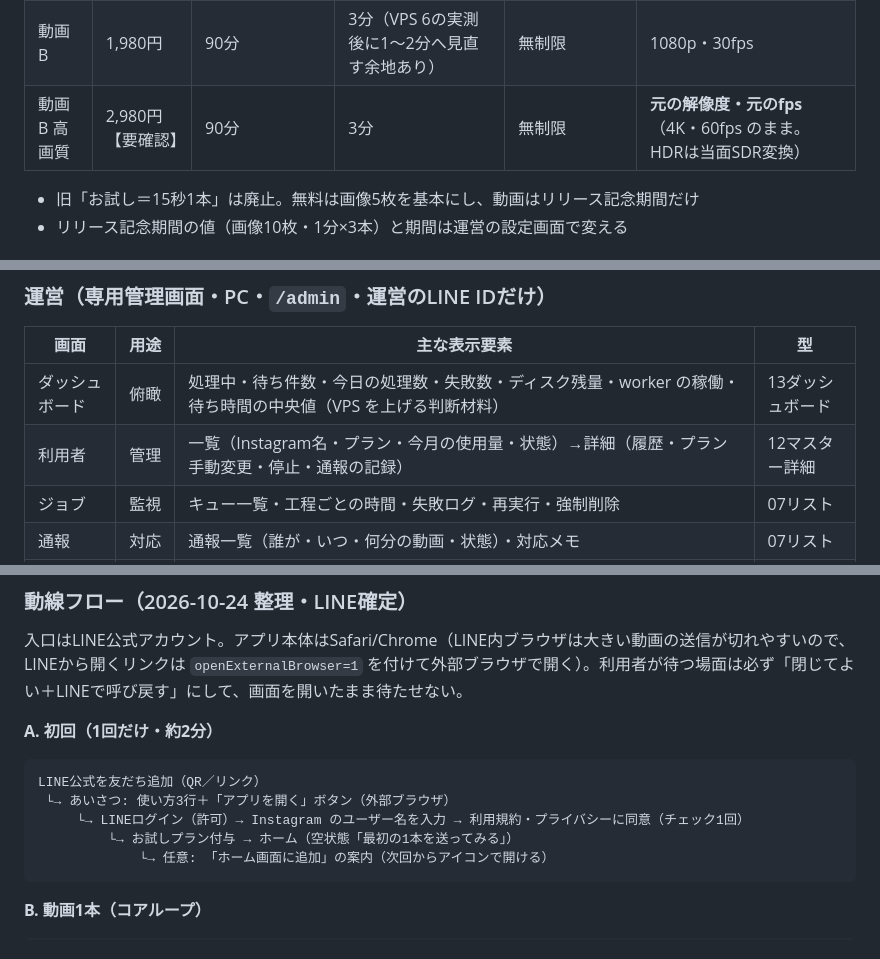
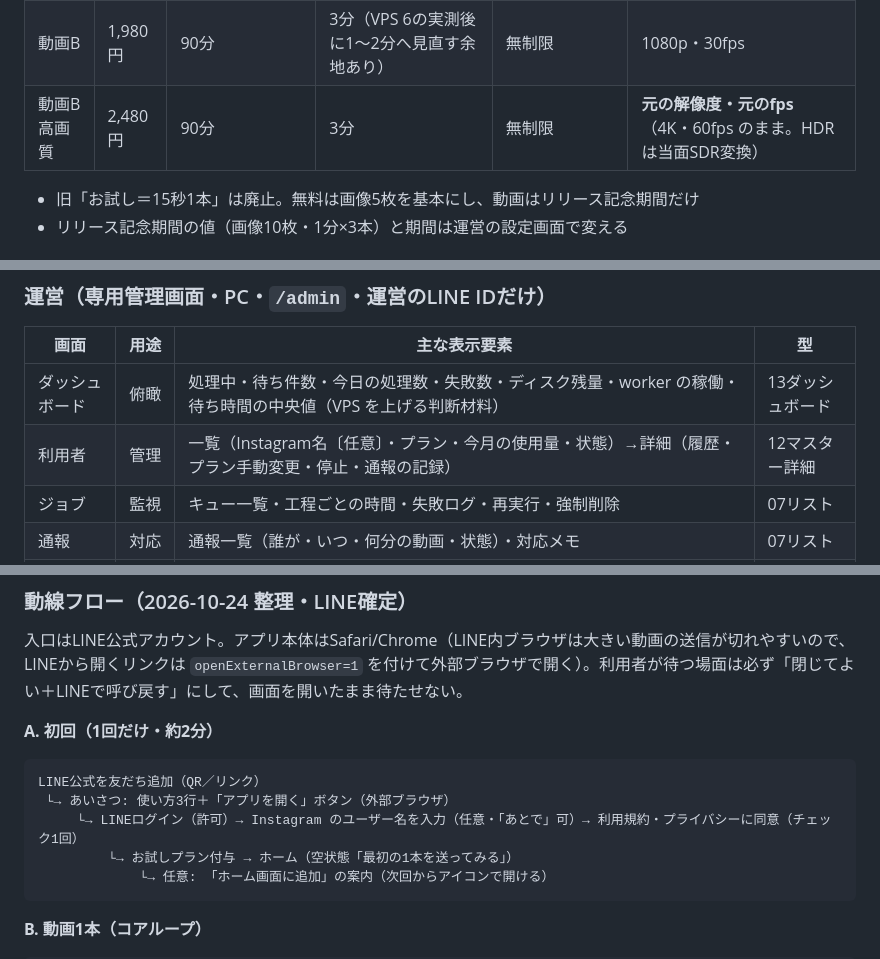
Before and after one commit to tamagoojiji/face-mosaic-app, a Markdown page: DESIGN.md, 3 parts joined by grey strips. Rendered like a GitHub page.

````diff
--- a/DESIGN.md
+++ b/DESIGN.md
@@ -52,7 +42,7 @@
 | 画像のみ | 480円 | なし | − | 100枚 | 画像は長辺4000pxまで |
 | 動画A | 980円 | 10分 | 1分 | 100枚 | 1080p・30fps |
 | 動画B | 1,980円 | 90分 | 3分（VPS 6の実測後に1〜2分へ見直す余地あり） | 無制限 | 1080p・30fps |
-| 動画B 高画質 | 2,980円 【要確認】 | 90分 | 3分 | 無制限 | **元の解像度・元のfps**（4K・60fps のまま。HDRは当面SDR変換） |
+| 動画B 高画質 | 2,480円 | 90分 | 3分 | 無制限 | **元の解像度・元のfps**（4K・60fps のまま。HDRは当面SDR変換） |
 
 - 旧「お試し＝15秒1本」は廃止。無料は画像5枚を基本にし、動画はリリース記念期間だけ
 - リリース記念期間の値（画像10枚・1分×3本）と期間は運営の設定画面で変える
@@ -107,7 +97,7 @@ UI原則：`~/agents/ui-principles.md`（型）＋`~/agents/ui-ai-design-rules.m
 | 画面 | 用途 | 主な表示要素 | 型 |
 |---|---|---|---|
 | ダッシュボード | 俯瞰 | 処理中・待ち件数・今日の処理数・失敗数・ディスク残量・worker の稼働・待ち時間の中央値（VPS を上げる判断材料） | 13ダッシュボード |
-| 利用者 | 管理 | 一覧（Instagram名・プラン・今月の使用量・状態）→詳細（履歴・プラン手動変更・停止・通報の記録） | 12マスター詳細 |
+| 利用者 | 管理 | 一覧（Instagram名〔任意〕・プラン・今月の使用量・状態）→詳細（履歴・プラン手動変更・停止・通報の記録） | 12マスター詳細 |
 | ジョブ | 監視 | キュー一覧・工程ごとの時間・失敗ログ・再実行・強制削除 | 07リスト |
 | 通報 | 対応 | 通報一覧（誰が・いつ・何分の動画・状態）・対応メモ | 07リスト |
 | 設定 | 上限値 | プランの上限・リリース記念（ON/OFF・期間・記念中の上限）・元動画の削除時間・完成品の保存日数・放置の再通知と削除・モザイク標準 | 01シングル |
@@ -132,7 +122,7 @@ UI原則：`~/agents/ui-principles.md`（型）＋`~/agents/ui-ai-design-rules.m
 ```
 LINE公式を友だち追加（QR／リンク）
  └→ あいさつ: 使い方3行＋「アプリを開く」ボタン（外部ブラウザ）
-     └→ LINEログイン（許可）→ Instagram のユーザー名を入力 → 利用規約・プライバシーに同意（チェック1回）
+     └→ LINEログイン（許可）→ Instagram のユーザー名を入力（任意・「あとで」可）→ 利用規約・プライバシーに同意（チェック1回）
          └→ お試しプラン付与 → ホーム（空状態「最初の1本を送ってみる」）
              └→ 任意: 「ホーム画面に追加」の案内（次回からアイコンで開ける）
 ```
````
Also changed, not shown: other parts of DESIGN.md (+10 -20 lines).
